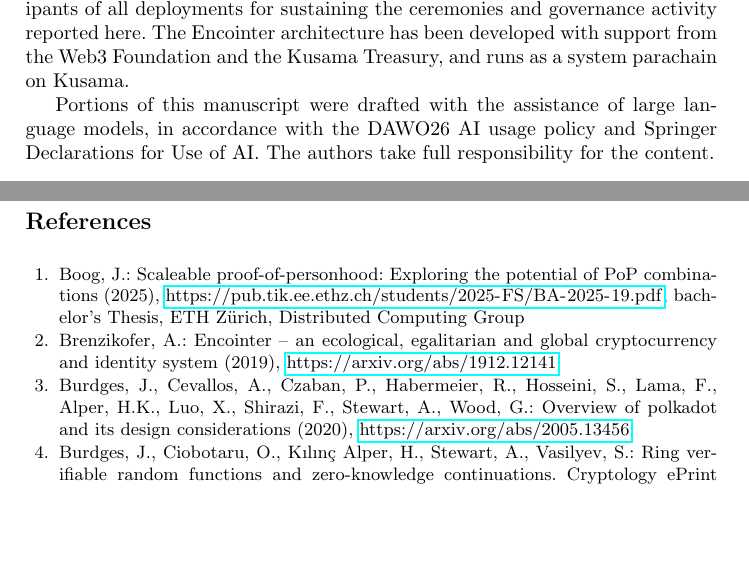
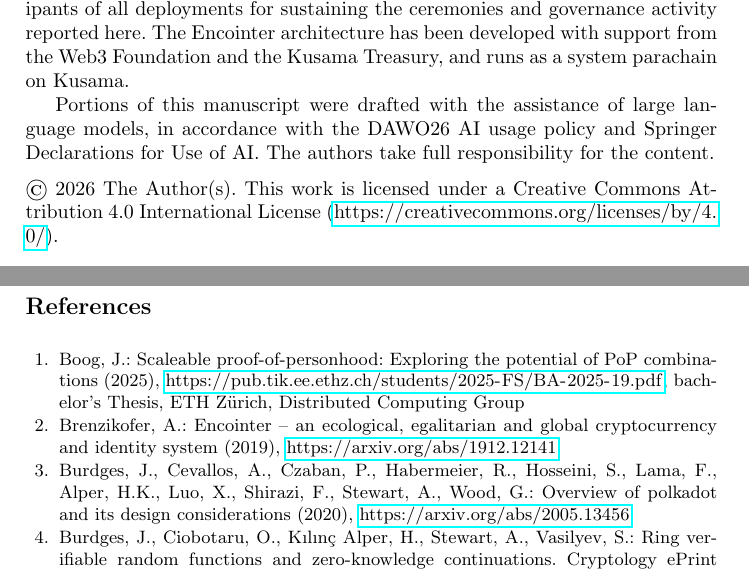
Before and after one commit to encointer/dawo-paper, a LaTeX thesis (main.tex): two parts of pages 14 and 15 of 18, joined at a grey line, cut so that both start at the same text, the shorter picture padded with empty space. Compiled offline with pdfLaTeX.

Commit message:
add CC license

```diff
--- a/main.tex
+++ b/main.tex
@@ -329,6 +329,8 @@ We thank the community leaders of Nyota (\locationC) and PayNuq (\locationD) for
 
 Portions of this manuscript were drafted with the assistance of large language models, in accordance with the DAWO26 AI usage policy and Springer Declarations for Use of AI. The authors take full responsibility for the content.
 
+\medskip\noindent\textcopyright{} 2026 The Author(s). This work is licensed under a Creative Commons Attribution 4.0 International License (\url{https://creativecommons.org/licenses/by/4.0/}).
+
 \clearpage
 \bibliographystyle{splncs03}
 \bibliography{references}
```
Also changed, not shown: 1 other file.
